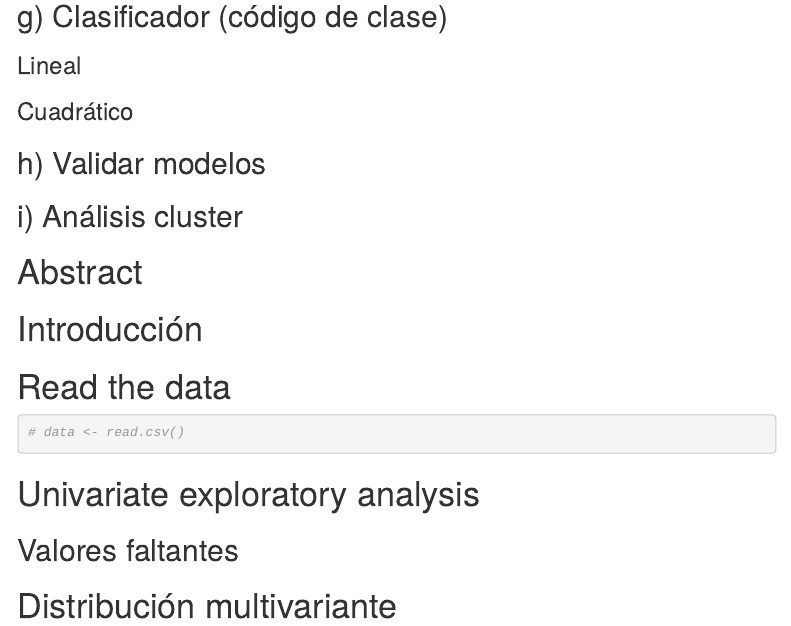
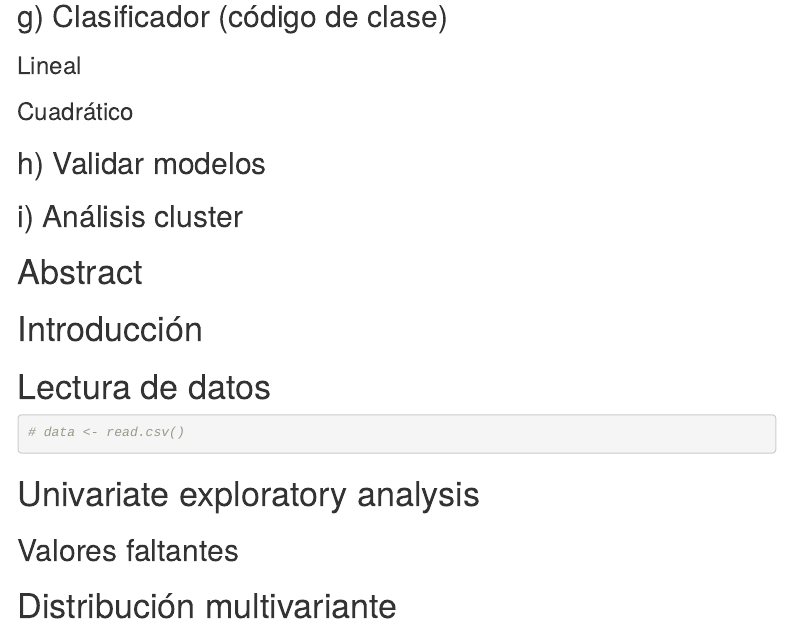
Before and after one commit to LucasFA/emv_trabajo, an R Markdown document (exploratorio.rmd): the page in a window 1100 px wide, from 660 px down. Rendered offline with R 4.5, knitr and Pandoc, with nearby package versions; menus at the side of the page are left out.

````diff
--- a/exploratorio.rmd
+++ b/exploratorio.rmd
@@ -63,7 +63,7 @@
 # Introducción
 
 
-# Read the data
+# Lectura de datos
 
 ```{r}
 # data <- read.csv()
````
Also changed, not shown: README.md.
